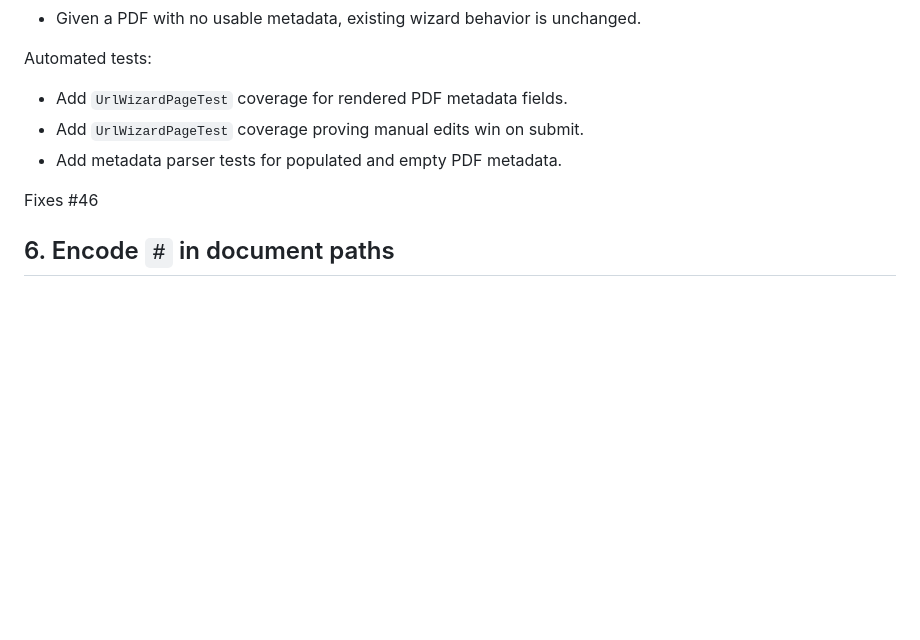
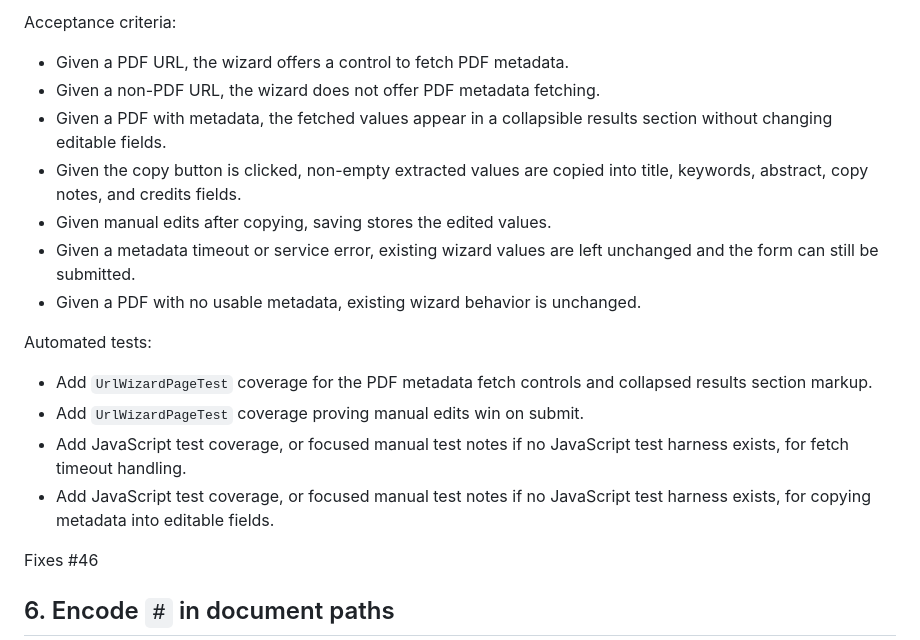
Before and after one commit to LegalizeAdulthood/manx, a Markdown page: docs/release-2.2.md, the part around one of its changes. Rendered like a GitHub page; blank space fills up the shorter version.

```diff
--- a/docs/release-2.2.md
+++ b/docs/release-2.2.md
@@ -68,11 +128,27 @@ Acceptance criteria:
+Acceptance criteria:
+
+- Given a PDF URL, the wizard offers a control to fetch PDF metadata.
+- Given a non-PDF URL, the wizard does not offer PDF metadata fetching.
+- Given a PDF with metadata, the fetched values appear in a collapsible
+  results section without changing editable fields.
+- Given the copy button is clicked, non-empty extracted values are
+  copied into title, keywords, abstract, copy notes, and credits fields.
+- Given manual edits after copying, saving stores the edited values.
+- Given a metadata timeout or service error, existing wizard values are
+  left unchanged and the form can still be submitted.
 - Given a PDF with no usable metadata, existing wizard behavior is
   unchanged.
 
 Automated tests:
 
-- Add `UrlWizardPageTest` coverage for rendered PDF metadata fields.
+- Add `UrlWizardPageTest` coverage for the PDF metadata fetch controls
+  and collapsed results section markup.
 - Add `UrlWizardPageTest` coverage proving manual edits win on submit.
-- Add metadata parser tests for populated and empty PDF metadata.
+- Add JavaScript test coverage, or focused manual test notes if no
+  JavaScript test harness exists, for fetch timeout handling.
+- Add JavaScript test coverage, or focused manual test notes if no
+  JavaScript test harness exists, for copying metadata into editable
+  fields.
 
 Fixes #46
 
```
Also changed, not shown: other parts of docs/release-2.2.md (+69 -9 lines).
